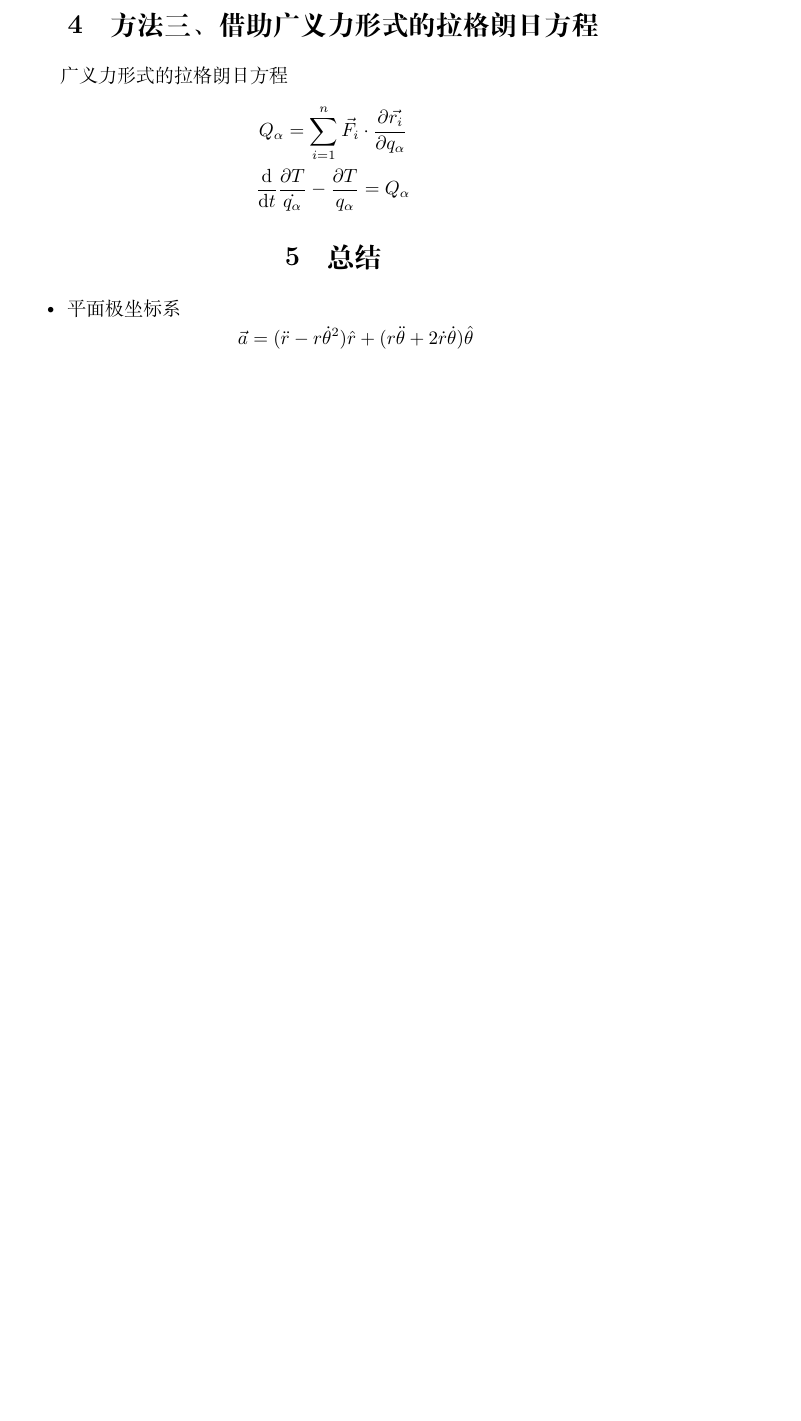
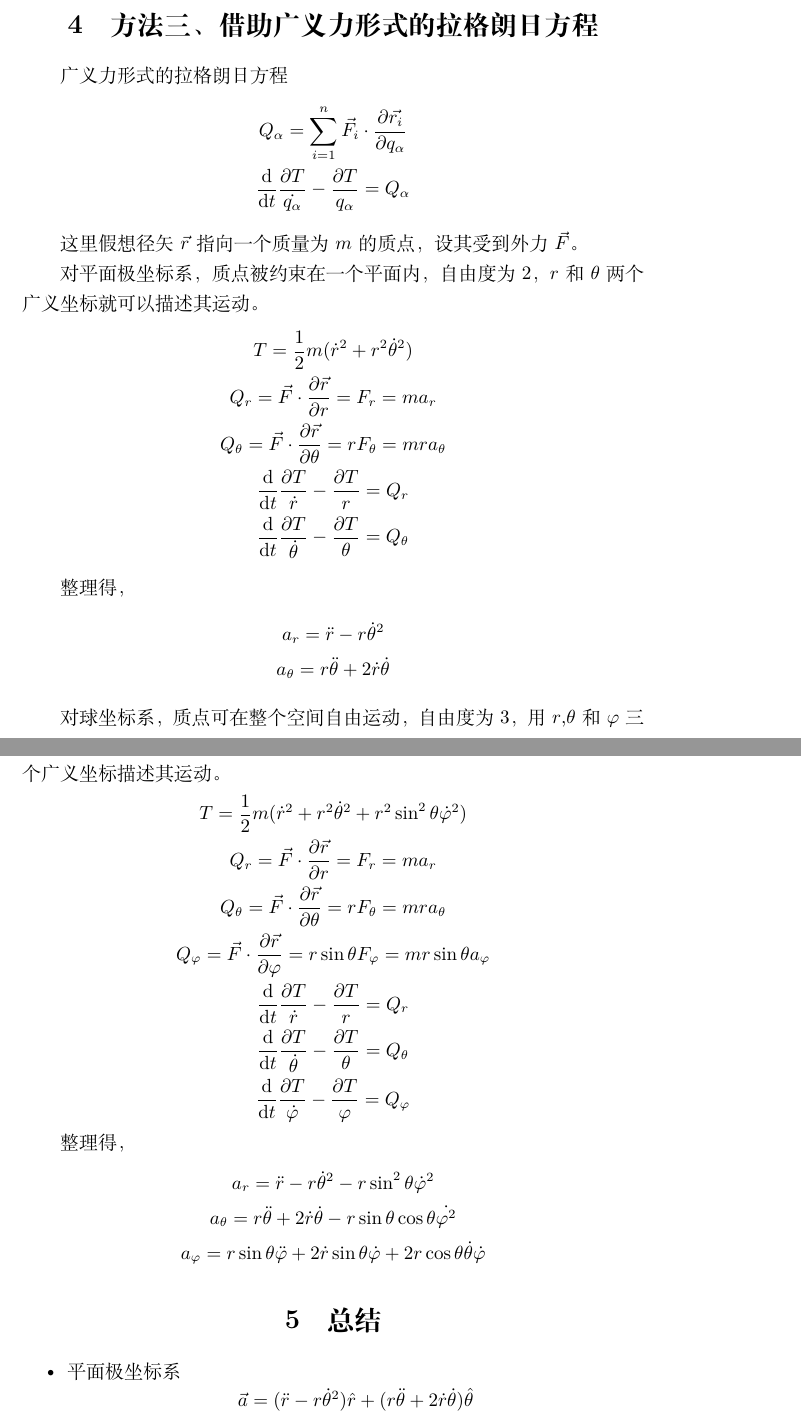
Before and after one commit to Xiaoxiaomingbao/SHPC, a LaTeX document (Chapters/PanPolarCoordinateSystem/chapter.tex): part of page 5 of 5 before the commit and two parts of pages 5 and 6 of 6 after it, the two joined at a grey line, cut so that both start at the same text, the shorter picture padded with empty space. Compiled offline with XeLaTeX.

Commit message:
PanPolarCoordinateSystem finished except graphs

```diff
--- a/Chapters/PanPolarCoordinateSystem/chapter.tex
+++ b/Chapters/PanPolarCoordinateSystem/chapter.tex
@@ -204,6 +204,46 @@
         \frac{\partial T}{q_{\alpha}} = Q_{\alpha}
     \end{gather*}
 
+    这里假想径矢$\vec{r}$指向一个质量为$m$的质点，设其受到外力$\vec{F}$。
+
+    对平面极坐标系，质点被约束在一个平面内，自由度为2，$r$和$\theta$两个广义坐标就可以描述其运动。
+    \begin{gather*}
+        T = \frac{1}{2} m (\dot{r}^2+r^2\dot{\theta}^2) \\
+        Q_r = \vec{F}\cdot\frac{\partial\vec{r}}{\partial r} = F_r = ma_r \\
+        Q_{\theta} = \vec{F}\cdot\frac{\partial\vec{r}}{\partial\theta} = rF_{\theta} = mra_{\theta} \\
+        \frac{\mathrm{d}}{\mathrm{d}t}\frac{\partial T}{\dot{r}}-\frac{\partial T}{r} = Q_r \\
+        \frac{\mathrm{d}}{\mathrm{d}t}\frac{\partial T}{\dot{\theta}}-
+        \frac{\partial T}{\theta} = Q_{\theta}
+    \end{gather*}
+
+    整理得，
+    \begin{gather*}
+        a_r = \ddot{r}-r\dot{\theta}^2 \\
+        a_{\theta} = r\ddot{\theta}+2\dot{r}\dot{\theta}
+    \end{gather*}
+
+    对球坐标系，质点可在整个空间自由运动，自由度为3，用$r$,$\theta$和$\varphi$三个广义坐标描述其运动。
+    \begin{gather*}
+        T = \frac{1}{2} m (\dot{r}^2+r^2\dot{\theta}^2+r^2\sin^2\theta\dot{\varphi}^2) \\
+        Q_r = \vec{F}\cdot\frac{\partial\vec{r}}{\partial r} = F_r = ma_r \\
+        Q_{\theta} = \vec{F}\cdot\frac{\partial\vec{r}}{\partial\theta} = rF_{\theta} = mra_{\theta} \\
+        Q_{\varphi} = \vec{F}\cdot\frac{\partial\vec{r}}{\partial\varphi} =
+        r\sin\theta F_{\varphi} = mr\sin\theta a_{\varphi} \\
+        \frac{\mathrm{d}}{\mathrm{d}t}\frac{\partial T}{\dot{r}}-\frac{\partial T}{r} = Q_r \\
+        \frac{\mathrm{d}}{\mathrm{d}t}\frac{\partial T}{\dot{\theta}}-
+        \frac{\partial T}{\theta} = Q_{\theta} \\
+        \frac{\mathrm{d}}{\mathrm{d}t}\frac{\partial T}{\dot{\varphi}}-
+        \frac{\partial T}{\varphi} = Q_{\varphi}
+    \end{gather*}
+
+    整理得，
+    \begin{gather*}
+        a_r = \ddot{r}-r\dot{\theta}^2-r\sin^2\theta\dot{\varphi}^2 \\
+        a_{\theta} = r\ddot{\theta}+2\dot{r}\dot{\theta}-r\sin\theta\cos\theta\dot{\varphi^2} \\
+        a_{\varphi} = r\sin\theta\ddot{\varphi}+2\dot{r}\sin\theta\dot{\varphi}+
+        2r\cos\theta\dot{\theta}\dot{\varphi}
+    \end{gather*}
+
     \section{总结}\label{sec:5}
 
     \begin{itemize}
```
Also changed, not shown: Chapters/PanPolarCoordinateSystem/chapter.pdf, Chapters/PanPolarCoordinateSystem/chapter.tex (4 more changed lines).
